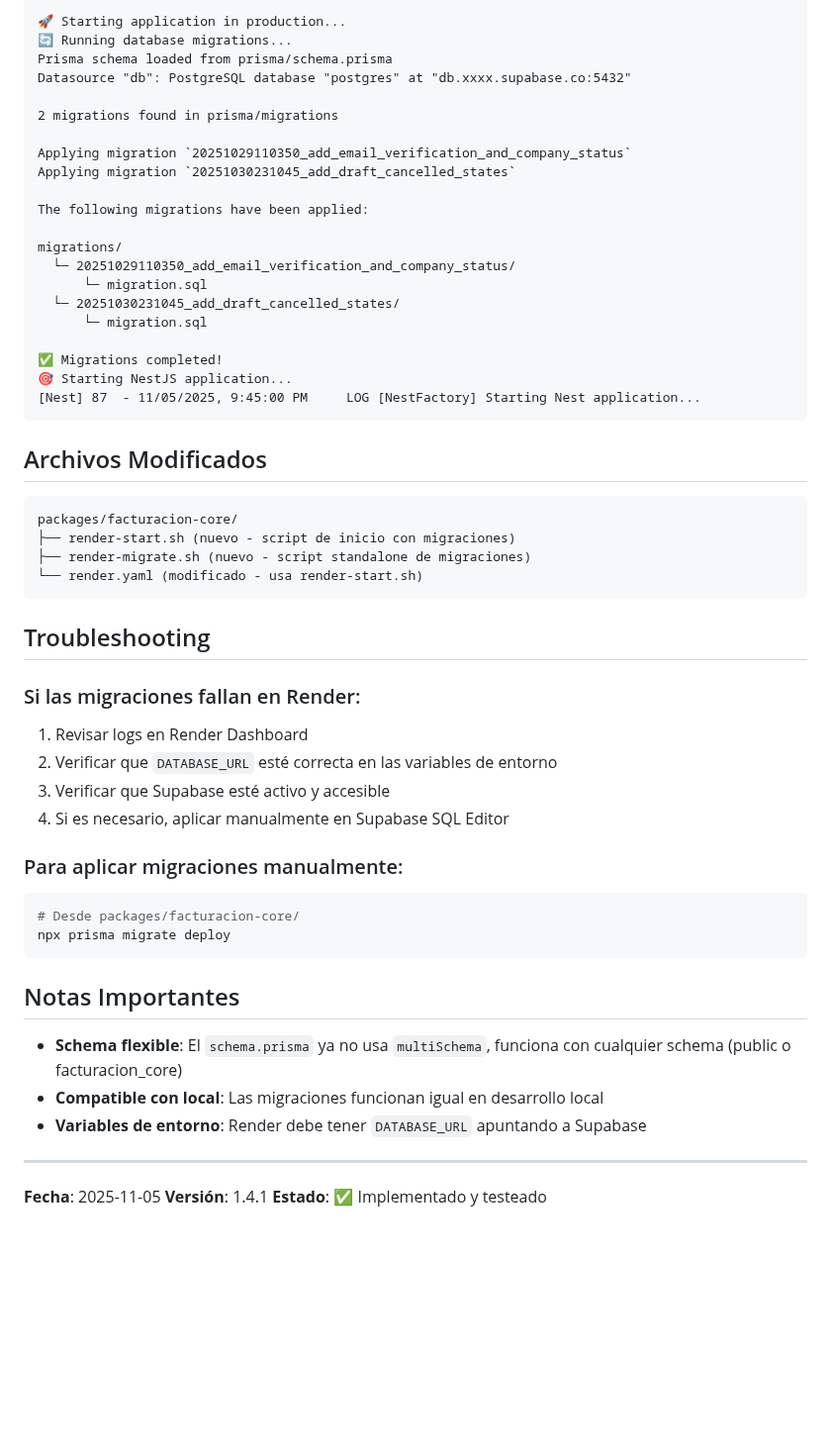
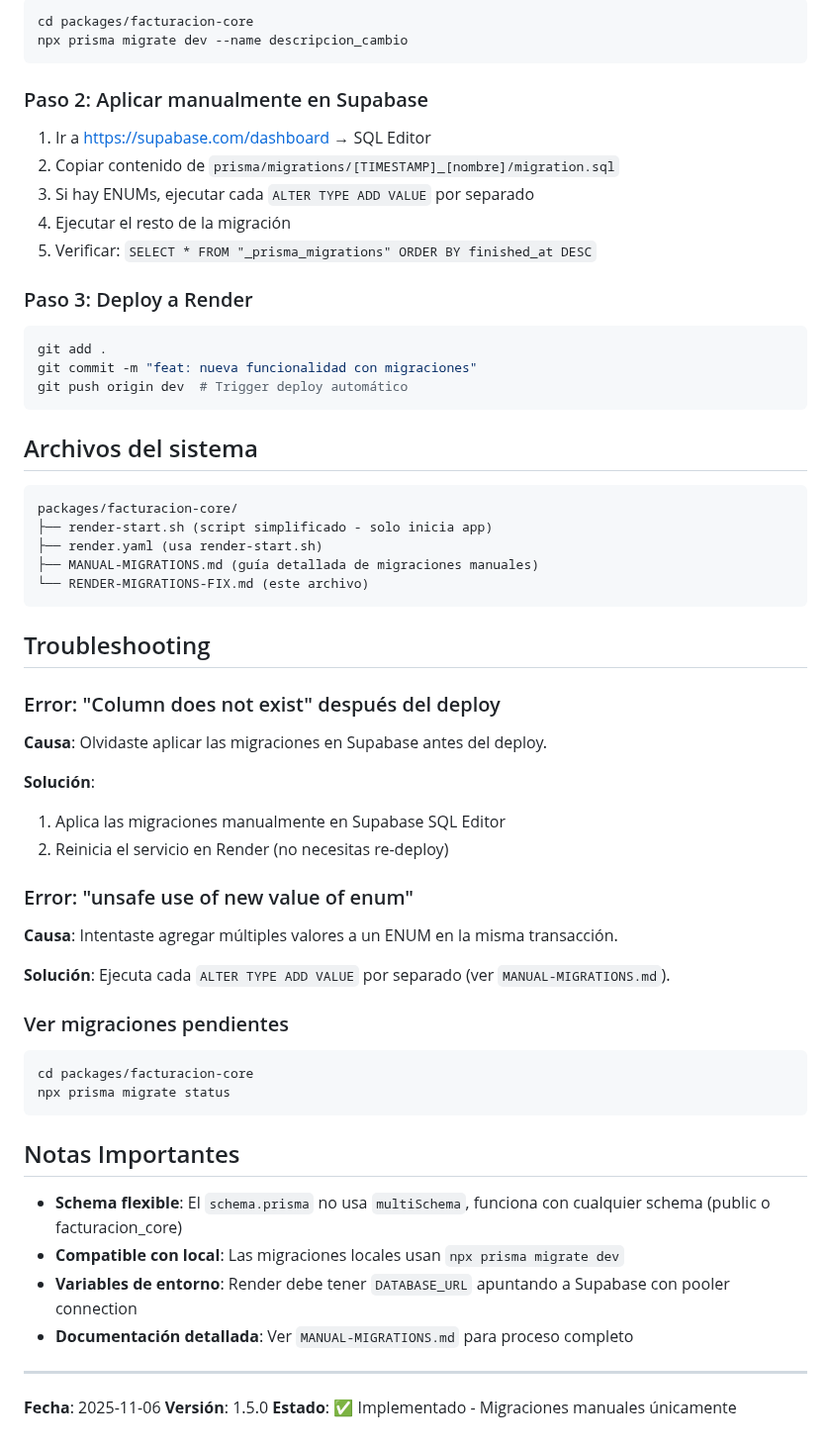
Before and after one commit to ma74ni/facturador-sri, a Markdown page: packages/facturacion-core/RENDER-MIGRATIONS-FIX.md, the part around one of its changes. Shown at 99% size. Rendered like a GitHub page; blank space fills up the shorter version.

````diff
--- a/packages/facturacion-core/RENDER-MIGRATIONS-FIX.md
+++ b/packages/facturacion-core/RENDER-MIGRATIONS-FIX.md
@@ -76,61 +67,67 @@ Después del próximo deploy, verás en los logs de Render:
 
-```
-🚀 Starting application in production...
-🔄 Running database migrations...
-Prisma schema loaded from prisma/schema.prisma
-Datasource "db": PostgreSQL database "postgres" at "db.xxxx.supabase.co:5432"
-
-2 migrations found in prisma/migrations
-
-Applying migration `20251029110350_add_email_verification_and_company_status`
-Applying migration `20251030231045_add_draft_cancelled_states`
-
-The following migrations have been applied:
-
-migrations/
-  └─ 20251029110350_add_email_verification_and_company_status/
-      └─ migration.sql
-  └─ 20251030231045_add_draft_cancelled_states/
-      └─ migration.sql
-
-✅ Migrations completed!
-🎯 Starting NestJS application...
-[Nest] 87  - 11/05/2025, 9:45:00 PM     LOG [NestFactory] Starting Nest application...
+```bash
+cd packages/facturacion-core
+npx prisma migrate dev --name descripcion_cambio
 ```
 
-## Archivos Modificados
+### Paso 2: Aplicar manualmente en Supabase
+
+1. Ir a https://supabase.com/dashboard → SQL Editor
+2. Copiar contenido de `prisma/migrations/[TIMESTAMP]_[nombre]/migration.sql`
+3. Si hay ENUMs, ejecutar cada `ALTER TYPE ADD VALUE` por separado
+4. Ejecutar el resto de la migración
+5. Verificar: `SELECT * FROM "_prisma_migrations" ORDER BY finished_at DESC`
+
+### Paso 3: Deploy a Render
+
+```bash
+git add .
+git commit -m "feat: nueva funcionalidad con migraciones"
+git push origin dev  # Trigger deploy automático
+```
+
+## Archivos del sistema
 
 ```
 packages/facturacion-core/
-├── render-start.sh (nuevo - script de inicio con migraciones)
-├── render-migrate.sh (nuevo - script standalone de migraciones)
-└── render.yaml (modificado - usa render-start.sh)
+├── render-start.sh (script simplificado - solo inicia app)
+├── render.yaml (usa render-start.sh)
+├── MANUAL-MIGRATIONS.md (guía detallada de migraciones manuales)
+└── RENDER-MIGRATIONS-FIX.md (este archivo)
 ```
 
 ## Troubleshooting
 
-### Si las migraciones fallan en Render:
+### Error: "Column does not exist" después del deploy
 
-1. Revisar logs en Render Dashboard
-2. Verificar que `DATABASE_URL` esté correcta en las variables de entorno
-3. Verificar que Supabase esté activo y accesible
-4. Si es necesario, aplicar manualmente en Supabase SQL Editor
+**Causa**: Olvidaste aplicar las migraciones en Supabase antes del deploy.
 
-### Para aplicar migraciones manualmente:
+**Solución**:
+1. Aplica las migraciones manualmente en Supabase SQL Editor
+2. Reinicia el servicio en Render (no necesitas re-deploy)
+
+### Error: "unsafe use of new value of enum"
+
+**Causa**: Intentaste agregar múltiples valores a un ENUM en la misma transacción.
+
+**Solución**: Ejecuta cada `ALTER TYPE ADD VALUE` por separado (ver `MANUAL-MIGRATIONS.md`).
+
+### Ver migraciones pendientes
 
 ```bash
-# Desde packages/facturacion-core/
-npx prisma migrate deploy
+cd packages/facturacion-core
+npx prisma migrate status
 ```
 
 ## Notas Importantes
 
-- **Schema flexible**: El `schema.prisma` ya no usa `multiSchema`, funciona con cualquier schema (public o facturacion_core)
-- **Compatible con local**: Las migraciones funcionan igual en desarrollo local
-- **Variables de entorno**: Render debe tener `DATABASE_URL` apuntando a Supabase
+- **Schema flexible**: El `schema.prisma` no usa `multiSchema`, funciona con cualquier schema (public o facturacion_core)
+- **Compatible con local**: Las migraciones locales usan `npx prisma migrate dev`
+- **Variables de entorno**: Render debe tener `DATABASE_URL` apuntando a Supabase con pooler connection
+- **Documentación detallada**: Ver `MANUAL-MIGRATIONS.md` para proceso completo
 
 ---
 
-**Fecha**: 2025-11-05
-**Versión**: 1.4.1
-**Estado**: ✅ Implementado y testeado
+**Fecha**: 2025-11-06
+**Versión**: 1.5.0
+**Estado**: ✅ Implementado - Migraciones manuales únicamente
````
Also changed, not shown: other parts of packages/facturacion-core/RENDER-MIGRATIONS-FIX.md (+21 -30 lines), PENDING-MIGRATIONS-STAGING.md (added, +261 -0 lines).
